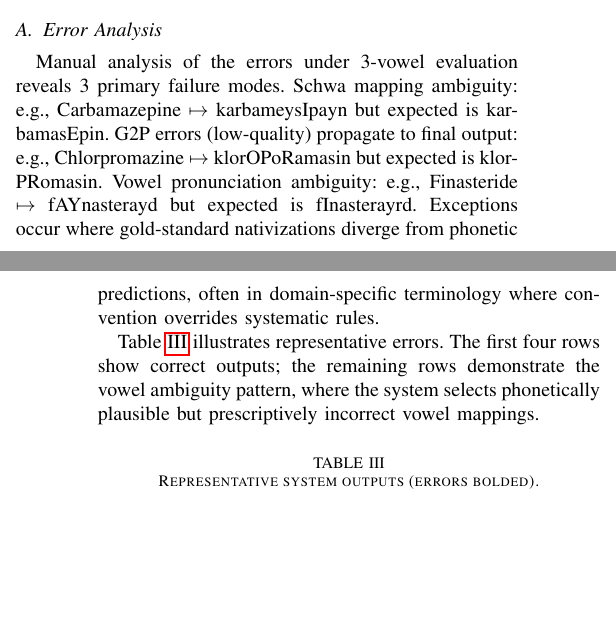
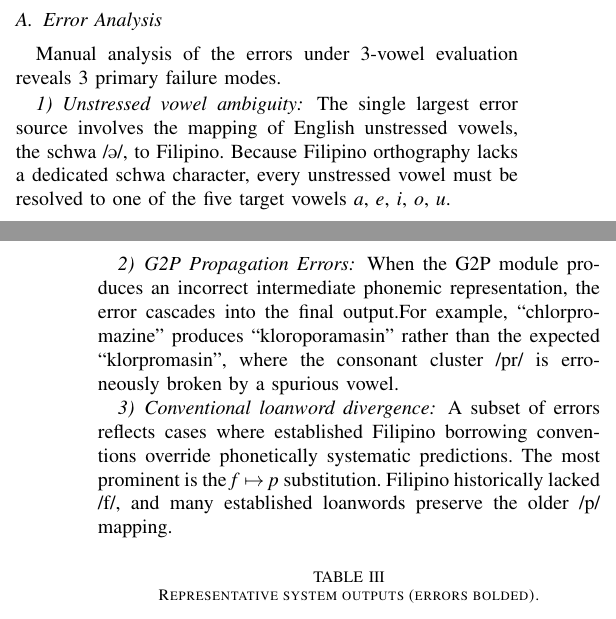
Before and after one commit to Mango-Cats/tagabaybay-docs, a LaTeX paper (paper/main.tex, which reads paper/chapters/results_and_discussion.tex): two parts of the columns of pages 4 and 5 of 5, joined at a grey line, cut so that both start at the same text, the shorter picture padded with empty space. Compiled offline with pdfLaTeX.

Commit message:
Hmm... maybe

```diff
--- a/paper/chapters/results_and_discussion.tex
+++ b/paper/chapters/results_and_discussion.tex
@@ -32,18 +32,29 @@ five vowels.
 
 \subsection{Error Analysis}
 
-Manual analysis of the errors under 3-vowel evaluation reveals 3 primary failure modes.
-Schwa mapping ambiguity: e.g., Carbamazepine \(\mapsto\) karbameysIpayn but expected is
-karbamasEpin. G2P errors (low-quality) propagate to final output: e.g., Chlorpromazine
-\(\mapsto\) klorOPoRamasin but expected is klorPRomasin. Vowel pronunciation ambiguity:
-e.g., Finasteride \(\mapsto\) fAYnasterayd but expected is fInasterayrd. Exceptions
-occur where gold-standard nativizations diverge from phonetic predictions, often in
-domain-specific terminology where convention overrides systematic rules.
+Manual analysis of the errors under 3-vowel evaluation reveals 3 primary
+failure modes.
 
-\Cref{tab:actual_expected} illustrates representative errors. The first four
-rows show correct outputs; the remaining rows demonstrate the vowel ambiguity
-pattern, where the system selects phonetically plausible but
-prescriptively incorrect vowel mappings.
+\subsubsection{Unstressed vowel ambiguity}
+
+The single largest error source involves the mapping of English unstressed
+vowels, the schwa /\textipa{@}/, to Filipino. Because Filipino orthography
+lacks a dedicated schwa character, every unstressed vowel must be resolved to
+one of the five target vowels \emph{a}, \emph{e}, \emph{i}, \emph{o}, \emph{u}.
+
+\subsubsection{G2P Propagation Errors}
+
+When the G2P module produces an incorrect intermediate phonemic representation,
+the error cascades into the final output.For example, ``chlorpromazine''
+produces ``kloroporamasin'' rather than the expected ``klorpromasin'', where
+the consonant cluster /pr/ is erroneously broken by a spurious vowel.
+
+\subsubsection{Conventional loanword divergence}
+
+A subset of errors reflects cases where established Filipino borrowing
+conventions override phonetically systematic predictions. The most prominent is
+the \emph{f} \( \mapsto \) \emph{p} substitution. Filipino historically lacked /f/, and many established
+loanwords preserve the older /p/ mapping.
 
 \begin{table}[h]
     \centering
```
Also changed, not shown: paper/chapters/results_and_discussion.tex (2 more changed lines).
